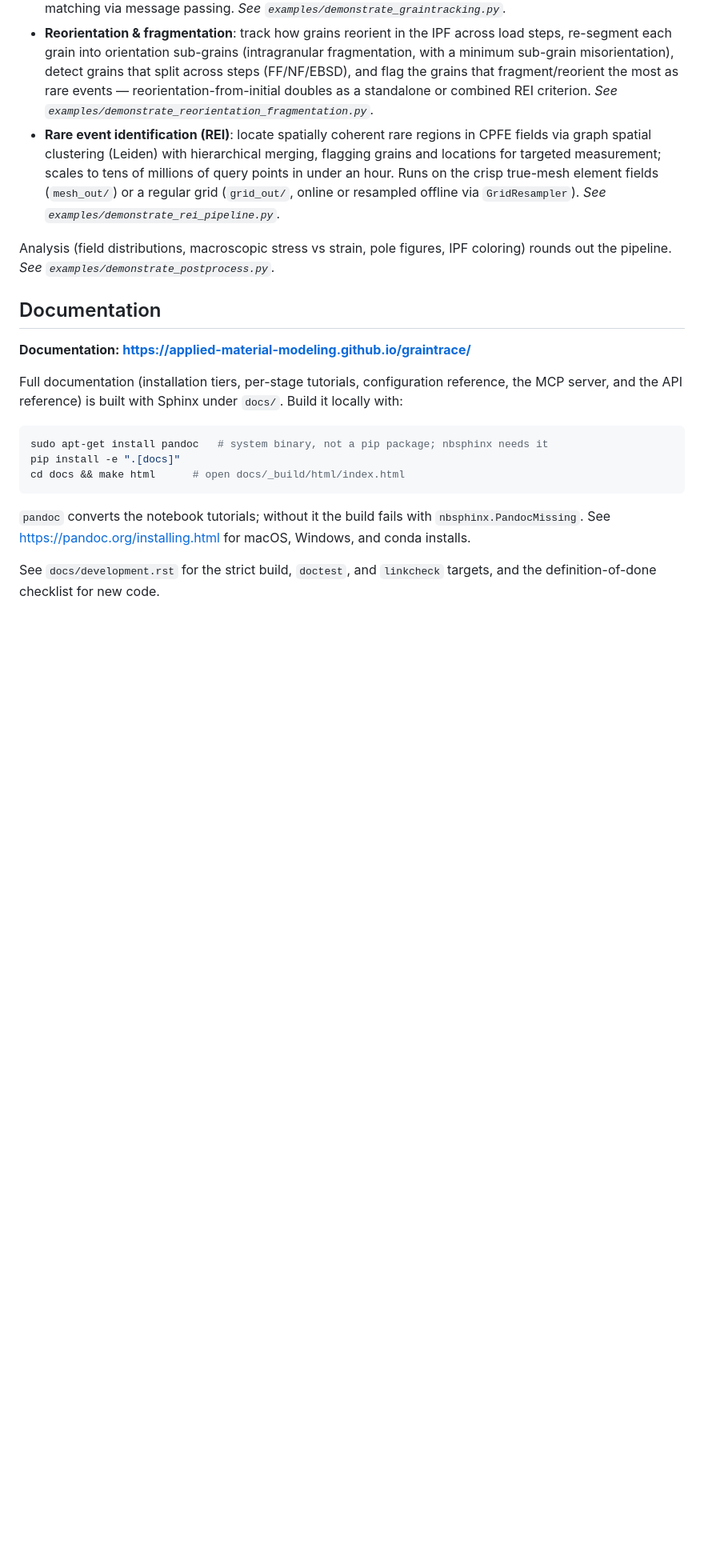
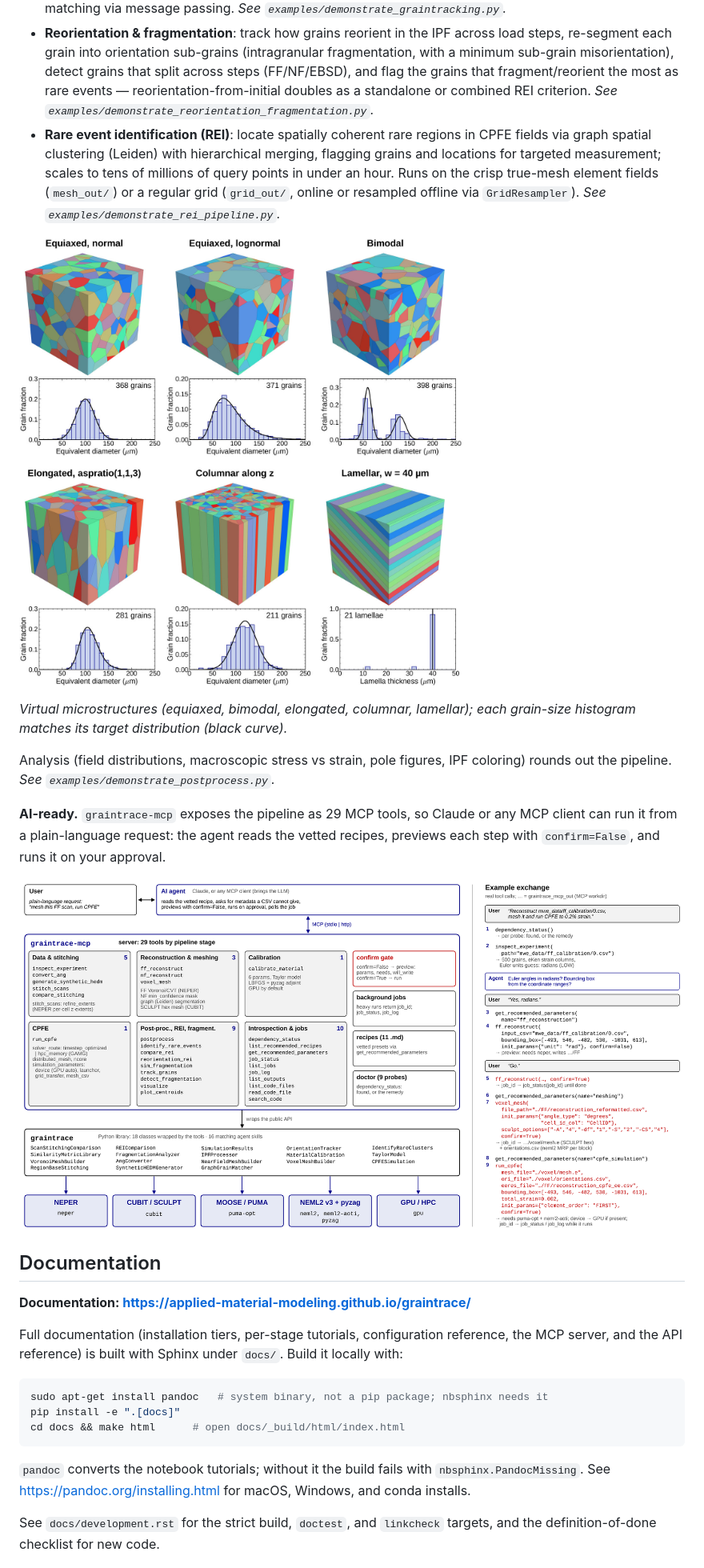
Before and after one commit to applied-material-modeling/graintrace, a Markdown page: README.md, the part around one of its changes. Shown at 80% size. GitHub-like rendering; pictures changed too: docs/_static/readme/ai_ready.png (added), docs/_static/readme/synthetic_generation.jpg (added); blank space fills up the shorter version.

Commit message:
docs(readme): add workflow, synthetic-generation and AI-ready figures
Web-sized copies (<0.7 MB each) in docs/_static/readme/, linked by absolute
raw.githubusercontent URLs on main so they also render on PyPI. Ignore the
local poster_figures/ workspace and issues/ drafts.

Co-Authored-By: Claude Opus 5.5 <noreply@anthropic.com>

```diff
--- a/README.md
+++ b/README.md
@@ -24,7 +29,18 @@ The pipeline runs reconstruct, calibrate, simulate (CPFE), then analyze and iden
 - **Reorientation & fragmentation**: track how grains reorient in the IPF across load steps, re-segment each grain into orientation sub-grains (intragranular fragmentation, with a minimum sub-grain misorientation), detect grains that split across steps (FF/NF/EBSD), and flag the grains that fragment/reorient the most as rare events — reorientation-from-initial doubles as a standalone or combined REI criterion. *See `examples/demonstrate_reorientation_fragmentation.py`.*
 - **Rare event identification (REI)**: locate spatially coherent rare regions in CPFE fields via graph spatial clustering (Leiden) with hierarchical merging, flagging grains and locations for targeted measurement; scales to tens of millions of query points in under an hour. Runs on the crisp true-mesh element fields (`mesh_out/`) or a regular grid (`grid_out/`, online or resampled offline via `GridResampler`). *See `examples/demonstrate_rei_pipeline.py`.*
 
+![Synthetic microstructures generated with NEPER morphology control](https://raw.githubusercontent.com/applied-material-modeling/graintrace/main/docs/_static/readme/synthetic_generation.jpg)
+
+*Virtual microstructures (equiaxed, bimodal, elongated, columnar, lamellar); each grain-size histogram
+matches its target distribution (black curve).*
+
 Analysis (field distributions, macroscopic stress vs strain, pole figures, IPF coloring) rounds out the pipeline. *See `examples/demonstrate_postprocess.py`.*
+
+**AI-ready.** `graintrace-mcp` exposes the pipeline as 29 MCP tools, so Claude or any MCP client can
+run it from a plain-language request: the agent reads the vetted recipes, previews each step with
+`confirm=False`, and runs it on your approval.
+
+![graintrace-mcp: an AI agent drives the pipeline through MCP tools](https://raw.githubusercontent.com/applied-material-modeling/graintrace/main/docs/_static/readme/ai_ready.png)
 
 ## Documentation
 
```
Also changed, not shown: other parts of README.md (+5 -0 lines), docs/_static/readme/graintrace_workflow.jpg (added), 1 other file.
